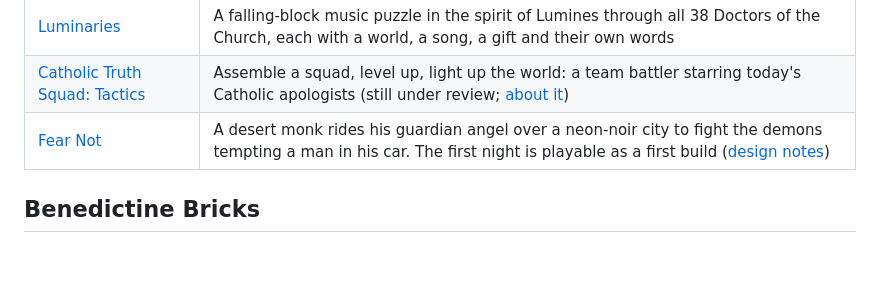
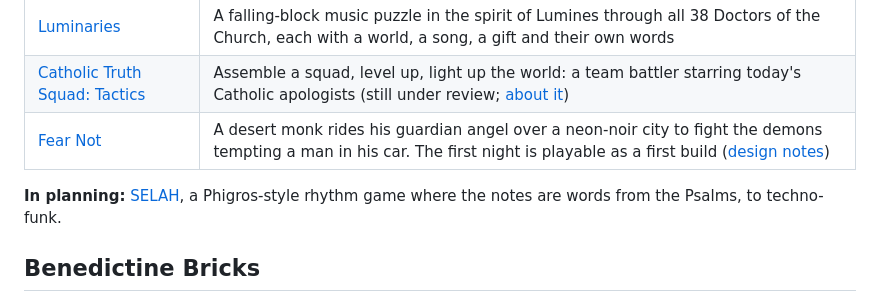
Before and after one commit to munkachy/Monastic-games, a Markdown page: README.md, the part around the change. Rendered like a GitHub page; blank space fills up the shorter version.

```diff
--- a/README.md
+++ b/README.md
@@ -16,6 +16,8 @@ is plain HTML and JavaScript with no build step, and most are made for phones.
 | [Luminaries](https://munkachy.github.io/Monastic-games/luminaries/) | A falling-block music puzzle in the spirit of Lumines through all 38 Doctors of the Church, each with a world, a song, a gift and their own words |
 | [Catholic Truth Squad: Tactics](https://munkachy.github.io/Monastic-games/new-apologetics/play.html) | Assemble a squad, level up, light up the world: a team battler starring today's Catholic apologists (still under review; [about it](https://munkachy.github.io/Monastic-games/new-apologetics/)) |
 | [Fear Not](https://munkachy.github.io/Monastic-games/fear-not/) | A desert monk rides his guardian angel over a neon-noir city to fight the demons tempting a man in his car. The first night is playable as a first build ([design notes](https://munkachy.github.io/Monastic-games/fear-not/design.html)) |
+
+**In planning:** [SELAH](selah/PLAN.md), a Phigros-style rhythm game where the notes are words from the Psalms, to techno-funk.
 
 ## Benedictine Bricks
 
```
Also changed, not shown: selah/PLAN.md (added, +211 -0 lines).
